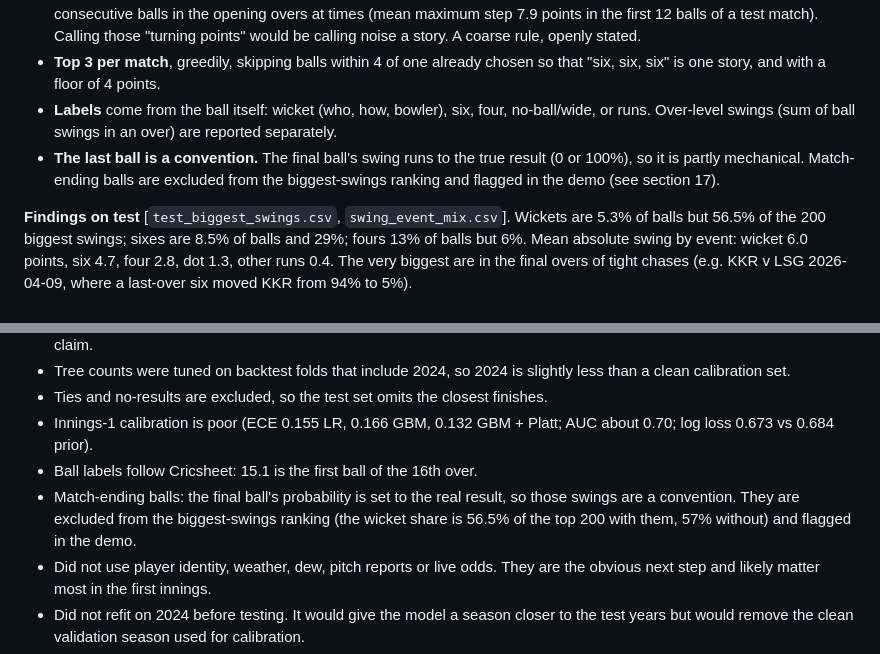
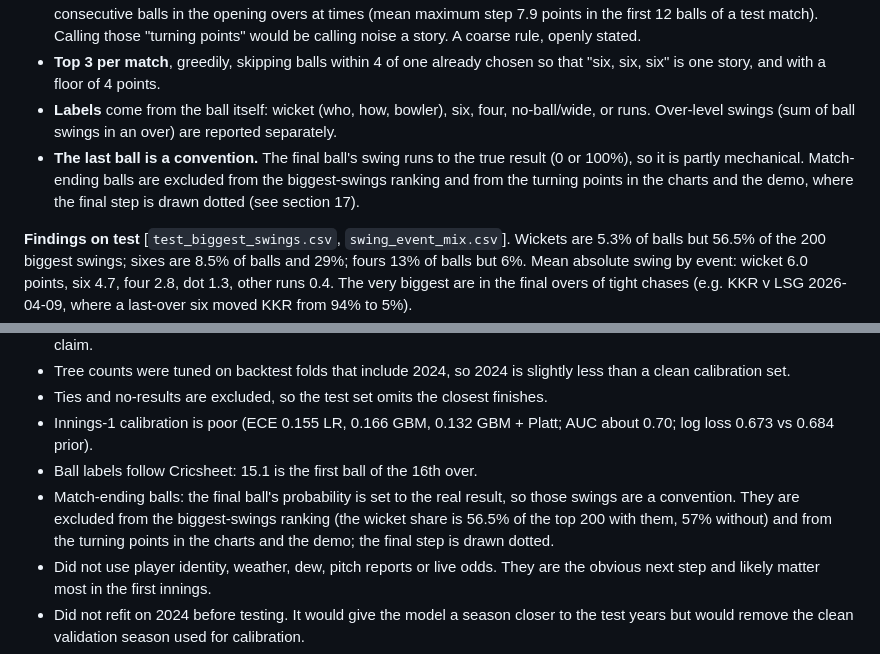
Before and after one commit to aatmanpandya/cricket-win-probability, a Markdown page: DECISIONS.md, 2 parts joined by grey strips. Drawn GitHub-style.

```diff
--- a/DECISIONS.md
+++ b/DECISIONS.md
@@ -273,7 +273,7 @@ By season the average first innings is 183 (2023), 190 (2024), 192 (2025), 196 (
 * **First 12 balls of each innings excluded.** Even after the fix in decision 13 the model moves by up to ~8 points between consecutive balls in the opening overs at times (mean maximum step 7.9 points in the first 12 balls of a test match). Calling those "turning points" would be calling noise a story. A coarse rule, openly stated.
 * **Top 3 per match**, greedily, skipping balls within 4 of one already chosen so that "six, six, six" is one story, and with a floor of 4 points.
 * **Labels** come from the ball itself: wicket (who, how, bowler), six, four, no-ball/wide, or runs. Over-level swings (sum of ball swings in an over) are reported separately.
-* **The last ball is a convention.** The final ball's swing runs to the true result (0 or 100%), so it is partly mechanical. Match-ending balls are excluded from the biggest-swings ranking and flagged in the demo (see section 17).
+* **The last ball is a convention.** The final ball's swing runs to the true result (0 or 100%), so it is partly mechanical. Match-ending balls are excluded from the biggest-swings ranking and from the turning points in the charts and the demo, where the final step is drawn dotted (see section 17).
 
 **Findings on test** [`test_biggest_swings.csv`, `swing_event_mix.csv`]. Wickets are 5.3% of balls but 56.5% of the 200 biggest swings; sixes are 8.5% of balls and 29%; fours 13% of balls but 6%. Mean absolute swing by event: wicket 6.0 points, six 4.7, four 2.8, dot 1.3, other runs 0.4. The very biggest are in the final overs of tight chases (e.g. KKR v LSG 2026-04-09, where a last-over six moved KKR from 94% to 5%).
 
@@ -310,7 +310,7 @@ By season the average first innings is 183 (2023), 190 (2024), 192 (2025), 196 (
 * Ties and no-results are excluded, so the test set omits the closest finishes.
 * Innings-1 calibration is poor (ECE 0.155 LR, 0.166 GBM, 0.132 GBM + Platt; AUC about 0.70; log loss 0.673 vs 0.684 prior).
 * Ball labels follow Cricsheet: 15.1 is the first ball of the 16th over.
-* Match-ending balls: the final ball's probability is set to the real result, so those swings are a convention. They are excluded from the biggest-swings ranking (the wicket share is 56.5% of the top 200 with them, 57% without) and flagged in the demo.
+* Match-ending balls: the final ball's probability is set to the real result, so those swings are a convention. They are excluded from the biggest-swings ranking (the wicket share is 56.5% of the top 200 with them, 57% without) and from the turning points in the charts and the demo; the final step is drawn dotted.
 * Did not use player identity, weather, dew, pitch reports or live odds. They are the obvious next step and likely matter most in the first innings.
 * Did not refit on 2024 before testing. It would give the model a season closer to the test years but would remove the clean validation season used for calibration.
 * XGBoost was installed during setup but not used; LightGBM was enough.
```
Also changed, not shown: README.md (+8 -4 lines), reports/figures/replay_biggest_swing.png, reports/figures/replay_comeback.png, reports/figures/replay_seesaw.png, 5 other files.
